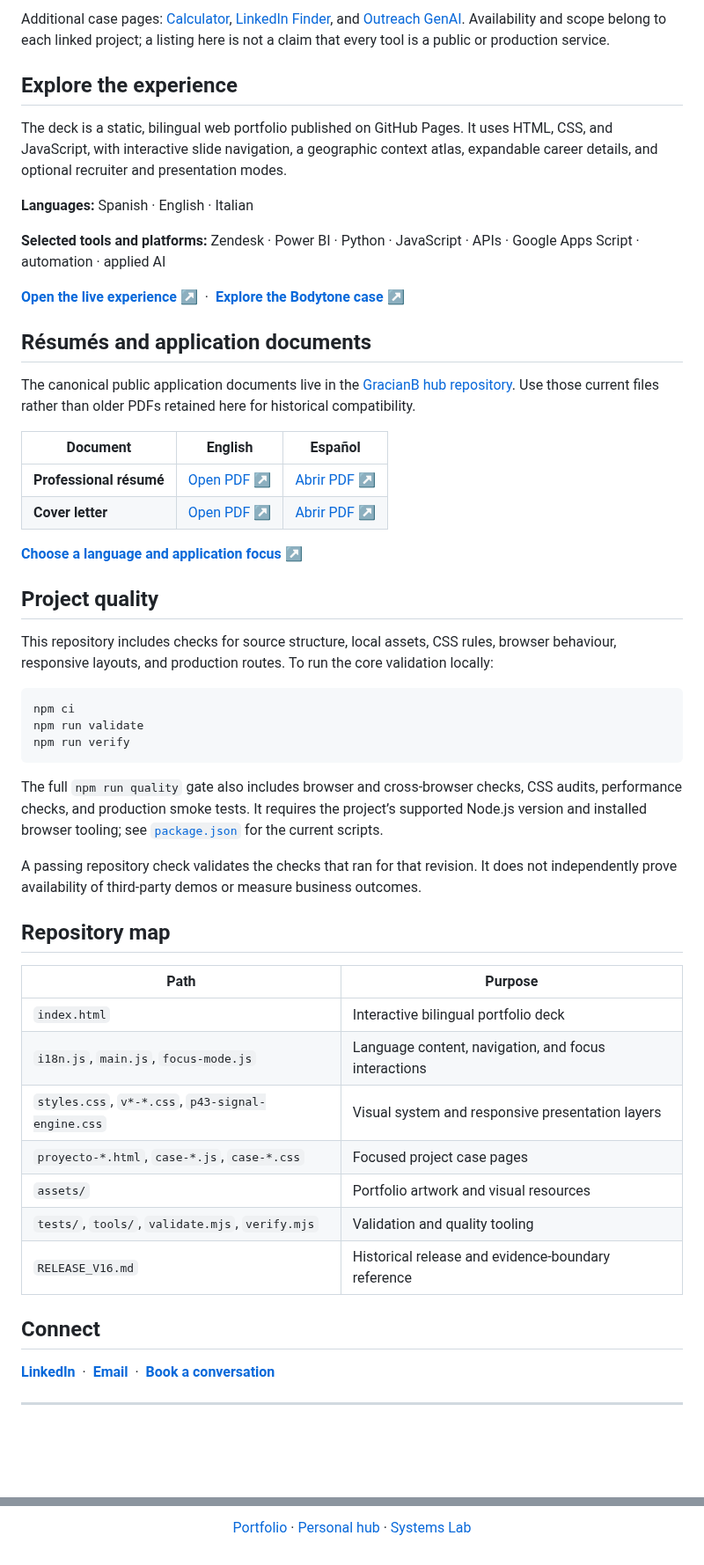
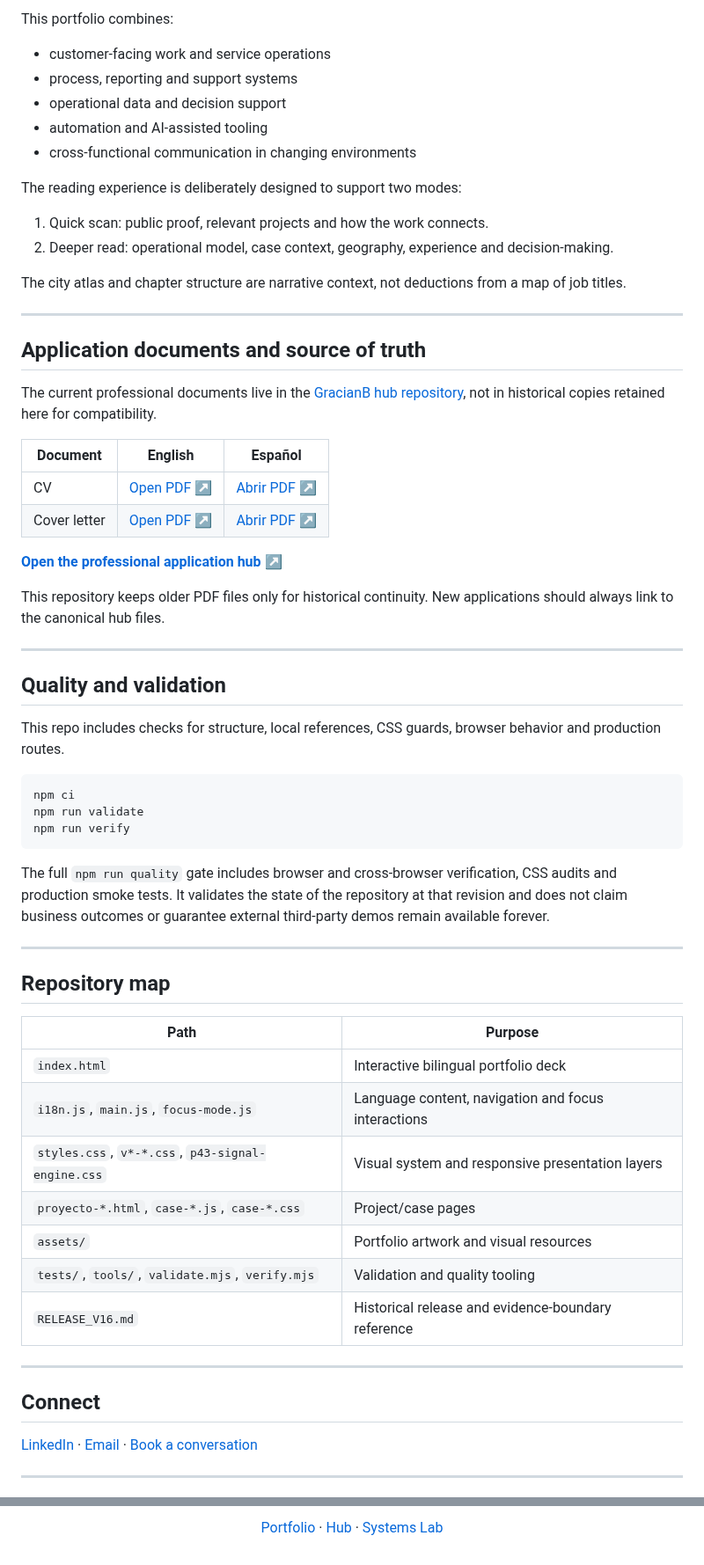
Before and after one commit to GracianB/professional-deck, a Markdown page: README.md, 2 parts joined by grey strips. Shown at 88% size. Rendered like a GitHub page; blank space fills up the shorter version.

````diff
--- a/README.md
+++ b/README.md
@@ -95,31 +61,39 @@ The live deck offers a **quick overview** as well as a more detailed route throu
 
-Additional case pages: [Calculator](./proyecto-calculadora.html), [LinkedIn Finder](./proyecto-linkedin.html), and [Outreach GenAI](./proyecto-outreach.html). Availability and scope belong to each linked project; a listing here is not a claim that every tool is a public or production service.
+This portfolio combines:
 
-## Explore the experience
+- customer-facing work and service operations
+- process, reporting and support systems
+- operational data and decision support
+- automation and AI-assisted tooling
+- cross-functional communication in changing environments
 
-The deck is a static, bilingual web portfolio published on GitHub Pages. It uses HTML, CSS, and JavaScript, with interactive slide navigation, a geographic context atlas, expandable career details, and optional recruiter and presentation modes.
+The reading experience is deliberately designed to support two modes:
 
-**Languages:** Spanish · English · Italian
+1. Quick scan: public proof, relevant projects and how the work connects.
+2. Deeper read: operational model, case context, geography, experience and decision-making.
 
-**Selected tools and platforms:** Zendesk · Power BI · Python · JavaScript · APIs · Google Apps Script · automation · applied AI
+The city atlas and chapter structure are narrative context, not deductions from a map of job titles.
 
-[**Open the live experience ↗**](https://gracianb.github.io/professional-deck/) &nbsp;·&nbsp;
-[**Explore the Bodytone case ↗**](https://gracianb.github.io/professional-deck/proyecto-bodytone.html)
+---
 
-## Résumés and application documents
+## Application documents and source of truth
 
-The canonical public application documents live in the [GracianB hub repository](https://github.com/GracianB/GracianB). Use those current files rather than older PDFs retained here for historical compatibility.
+The current professional documents live in the [GracianB hub repository](https://github.com/GracianB/GracianB), not in historical copies retained here for compatibility.
 
 | Document | English | Español |
 | --- | --- | --- |
-| **Professional résumé** | [Open PDF ↗](https://gracianb.github.io/GracianB/Gracian_Baena_CV_2026_EN.pdf) | [Abrir PDF ↗](https://gracianb.github.io/GracianB/Gracian_Baena_CV_2026_ES.pdf) |
-| **Cover letter** | [Open PDF ↗](https://gracianb.github.io/GracianB/Gracian_Baena_Cover_Letter_EN.pdf) | [Abrir PDF ↗](https://gracianb.github.io/GracianB/Gracian_Baena_Carta_Presentacion_ES.pdf) |
+| CV | [Open PDF ↗](https://gracianb.github.io/GracianB/Gracian_Baena_CV_2026_EN.pdf) | [Abrir PDF ↗](https://gracianb.github.io/GracianB/Gracian_Baena_CV_2026_ES.pdf) |
+| Cover letter | [Open PDF ↗](https://gracianb.github.io/GracianB/Gracian_Baena_Cover_Letter_EN.pdf) | [Abrir PDF ↗](https://gracianb.github.io/GracianB/Gracian_Baena_Carta_Presentacion_ES.pdf) |
 
-[**Choose a language and application focus ↗**](https://gracianb.github.io/GracianB/apply.html?track=professional)
+[**Open the professional application hub ↗**](https://gracianb.github.io/GracianB/apply.html?track=professional)
 
-## Project quality
+This repository keeps older PDF files only for historical continuity. New applications should always link to the canonical hub files.
 
-This repository includes checks for source structure, local assets, CSS rules, browser behaviour, responsive layouts, and production routes. To run the core validation locally:
+---
+
+## Quality and validation
+
+This repo includes checks for structure, local references, CSS guards, browser behavior and production routes.
 
 ```bash
 npm ci
@@ -127,27 +101,27 @@ npm run validate
 npm run verify
 ```
 
-The full `npm run quality` gate also includes browser and cross-browser checks, CSS audits, performance checks, and production smoke tests. It requires the project’s supported Node.js version and installed browser tooling; see [`package.json`](./package.json) for the current scripts.
+The full `npm run quality` gate includes browser and cross-browser verification, CSS audits and production smoke tests. It validates the state of the repository at that revision and does not claim business outcomes or guarantee external third-party demos remain available forever.
 
-A passing repository check validates the checks that ran for that revision. It does not independently prove availability of third-party demos or measure business outcomes.
+---
 
 ## Repository map
 
 | Path | Purpose |
 | --- | --- |
 | `index.html` | Interactive bilingual portfolio deck |
-| `i18n.js`, `main.js`, `focus-mode.js` | Language content, navigation, and focus interactions |
+| `i18n.js`, `main.js`, `focus-mode.js` | Language content, navigation and focus interactions |
 | `styles.css`, `v*-*.css`, `p43-signal-engine.css` | Visual system and responsive presentation layers |
-| `proyecto-*.html`, `case-*.js`, `case-*.css` | Focused project case pages |
+| `proyecto-*.html`, `case-*.js`, `case-*.css` | Project/case pages |
 | `assets/` | Portfolio artwork and visual resources |
 | `tests/`, `tools/`, `validate.mjs`, `verify.mjs` | Validation and quality tooling |
 | `RELEASE_V16.md` | Historical release and evidence-boundary reference |
 
+---
+
 ## Connect
 
-[**LinkedIn**](https://www.linkedin.com/in/gracianbaena/) &nbsp;·&nbsp;
-[**Email**](mailto:gracianbaenagonzalez@gmail.com) &nbsp;·&nbsp;
-[**Book a conversation**](https://calendar.app.google/n99psBFktwYyoAWi9)
+[LinkedIn](https://www.linkedin.com/in/gracianbaena/) · [Email](mailto:gracianbaenagonzalez@gmail.com) · [Book a conversation](https://calendar.app.google/n99psBFktwYyoAWi9)
 
 ---
 
@@ -157,4 +131,4 @@ A passing repository check validates the checks that ran for that revision. It d
 
-[Portfolio](https://gracianb.github.io/professional-deck/) · [Personal hub](https://gracianb.github.io/GracianB/) · [Systems Lab](https://gracianb.github.io/systems-lab/)
+[Portfolio](https://gracianb.github.io/professional-deck/) · [Hub](https://gracianb.github.io/GracianB/) · [Systems Lab](https://gracianb.github.io/systems-lab/)
 
 </div>
````
Also changed, not shown: other parts of README.md (+36 -70 lines).
